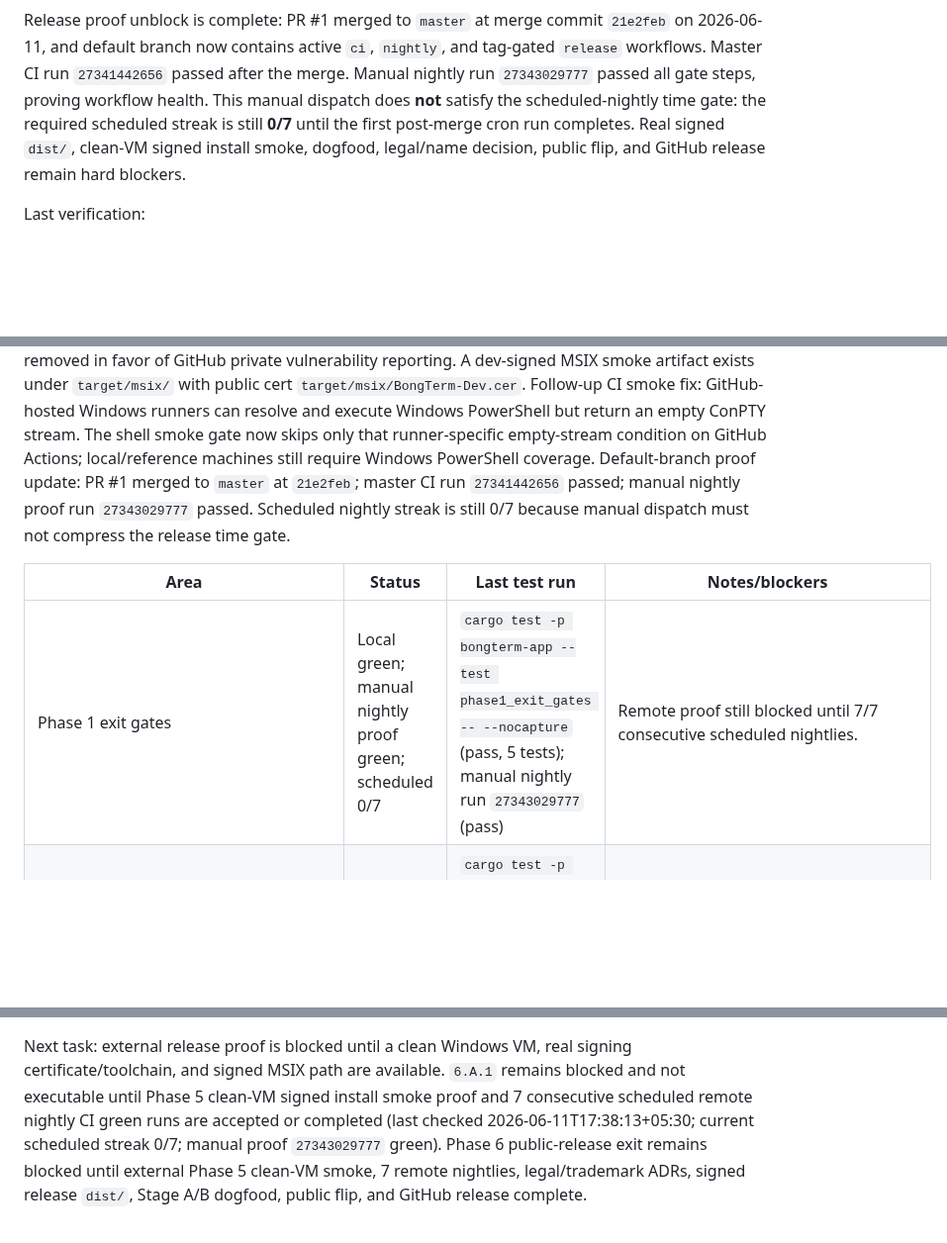
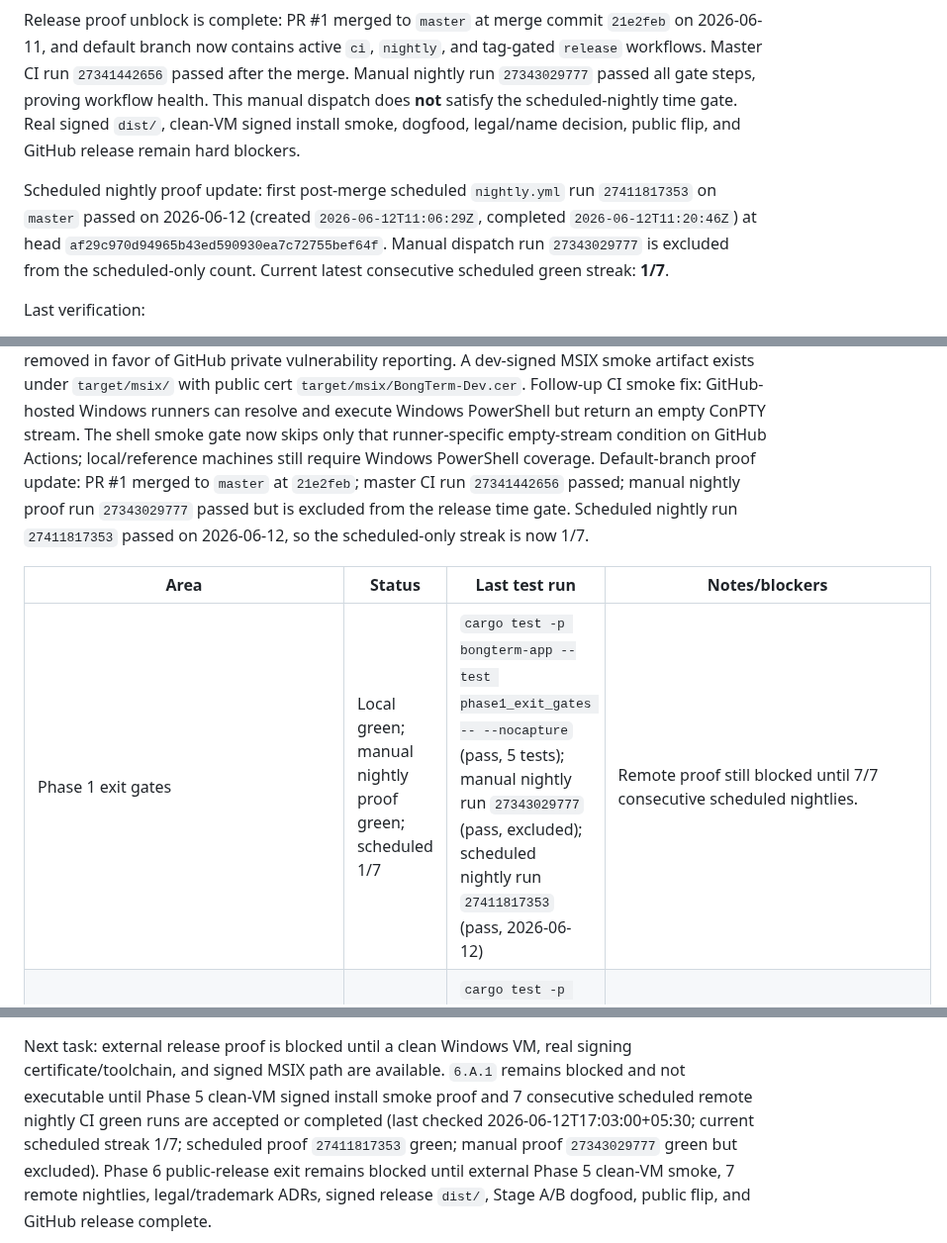
Before and after one commit to Bongbetic/BongTerm, a Markdown page: docs/codex/phase-status.md, 3 parts joined by grey strips. Shown at 99% size. Rendered like a GitHub page; blank space fills up the shorter version.

Commit message:
docs: record first scheduled nightly proof

```diff
--- a/docs/codex/phase-status.md
+++ b/docs/codex/phase-status.md
@@ -34,10 +34,16 @@ Release proof unblock is complete: PR #1 merged to `master` at merge commit
 `nightly`, and tag-gated `release` workflows. Master CI run `27341442656`
 passed after the merge. Manual nightly run `27343029777` passed all gate steps,
 proving workflow health. This manual dispatch does **not** satisfy the
-scheduled-nightly time gate: the required scheduled streak is still **0/7**
-until the first post-merge cron run completes. Real signed `dist/`, clean-VM
-signed install smoke, dogfood, legal/name decision, public flip, and GitHub
-release remain hard blockers.
+scheduled-nightly time gate. Real signed `dist/`, clean-VM signed install
+smoke, dogfood, legal/name decision, public flip, and GitHub release remain
+hard blockers.
+
+Scheduled nightly proof update: first post-merge scheduled `nightly.yml` run
+`27411817353` on `master` passed on 2026-06-12 (created
+`2026-06-12T11:06:29Z`, completed `2026-06-12T11:20:46Z`) at head
+`af29c970d94965b43ed590930ea7c72755bef64f`. Manual dispatch run
+`27343029777` is excluded from the scheduled-only count. Current latest
+consecutive scheduled green streak: **1/7**.
 
 Last verification:
 
@@ -71,11 +77,14 @@ Additional Phase 6 local prep completed: Stage B plan/summary skeletons, public-
 Push/remote proof blocker: `git push -u origin codex/phase5-hardening-closeout` was rejected because the GitHub OAuth token lacks `workflow` scope for changed `.github/workflows/*.yml` files.
 Resolved for testing: branch pushed over SSH and PR #1 opened (`https://github.com/soubarnak/BongTerm/pull/1`). PR #1 `correctness` run `27318475490` passed on 2026-06-11 after commit `2cc345a fix(app): keep startup off font probing`; the prior Gate #4 CI failure was fixed by removing synchronous font probing from app boot. SECURITY placeholder is removed in favor of GitHub private vulnerability reporting. A dev-signed MSIX smoke artifact exists under `target/msix/` with public cert `target/msix/BongTerm-Dev.cer`.
 Follow-up CI smoke fix: GitHub-hosted Windows runners can resolve and execute Windows PowerShell but return an empty ConPTY stream. The shell smoke gate now skips only that runner-specific empty-stream condition on GitHub Actions; local/reference machines still require Windows PowerShell coverage.
-Default-branch proof update: PR #1 merged to `master` at `21e2feb`; master CI run `27341442656` passed; manual nightly proof run `27343029777` passed. Scheduled nightly streak is still 0/7 because manual dispatch must not compress the release time gate.
+Default-branch proof update: PR #1 merged to `master` at `21e2feb`; master CI
+run `27341442656` passed; manual nightly proof run `27343029777` passed but is
+excluded from the release time gate. Scheduled nightly run `27411817353` passed
+on 2026-06-12, so the scheduled-only streak is now 1/7.
 
 | Area | Status | Last test run | Notes/blockers |
 | --- | --- | --- | --- |
-| Phase 1 exit gates | Local green; manual nightly proof green; scheduled 0/7 | `cargo test -p bongterm-app --test phase1_exit_gates -- --nocapture` (pass, 5 tests); manual nightly run `27343029777` (pass) | Remote proof still blocked until 7/7 consecutive scheduled nightlies. |
+| Phase 1 exit gates | Local green; manual nightly proof green; scheduled 1/7 | `cargo test -p bongterm-app --test phase1_exit_gates -- --nocapture` (pass, 5 tests); manual nightly run `27343029777` (pass, excluded); scheduled nightly run `27411817353` (pass, 2026-06-12) | Remote proof still blocked until 7/7 consecutive scheduled nightlies. |
 | UIA/accessibility | Local green | `cargo test -p bongterm-ui` (pass); `cargo test -p bongterm-test-kit` (pass) | Manual Narrator QA documented in `tests/accessibility/narrator_smoke.md`. |
 | IME + DPI | Local green | `cargo test -p bongterm-ui` (pass) | Live CJK IME QA remains manual. |
 | Renderer device loss | Local green | `cargo test -p bongterm-render device_loss` (pass) | Recovery policy falls back to software after repeated loss. |
@@ -89,8 +98,9 @@ Next task: external release proof is blocked until a clean Windows VM, real
 signing certificate/toolchain, and signed MSIX path are available. `6.A.1`
 remains blocked and not executable until Phase 5 clean-VM signed install smoke
 proof and 7 consecutive scheduled remote nightly CI green runs are accepted or
-completed (last checked 2026-06-11T17:38:13+05:30; current scheduled streak
-0/7; manual proof `27343029777` green). Phase 6
+completed (last checked 2026-06-12T17:03:00+05:30; current scheduled streak
+1/7; scheduled proof `27411817353` green; manual proof `27343029777` green but
+excluded). Phase 6
 public-release exit remains blocked until external Phase 5 clean-VM smoke,
 7 remote nightlies, legal/trademark ADRs, signed release `dist/`, Stage A/B
 dogfood, public flip, and GitHub release complete.
```
Also changed, not shown: other parts of docs/codex/phase-status.md (+1 -1 lines), orca.md (+16 -10 lines).
